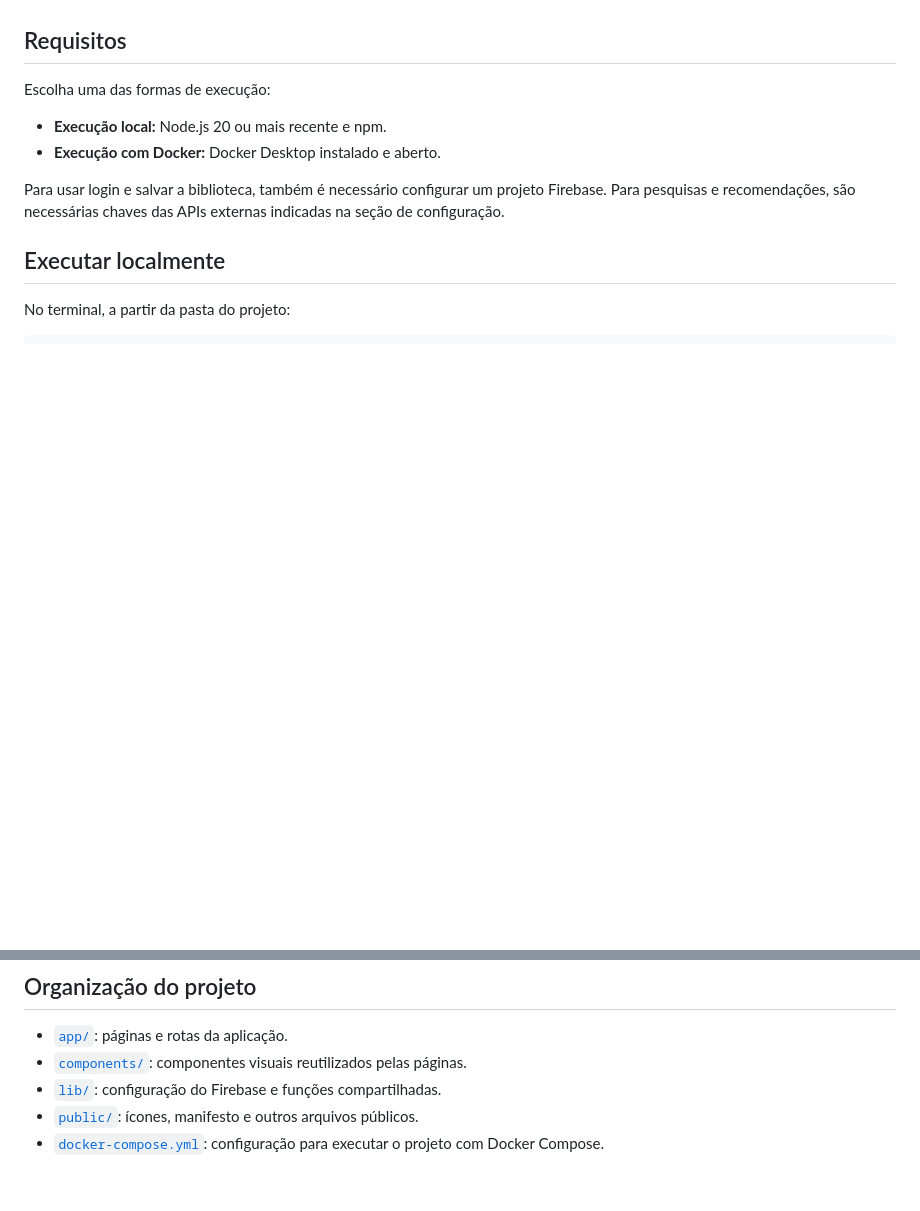
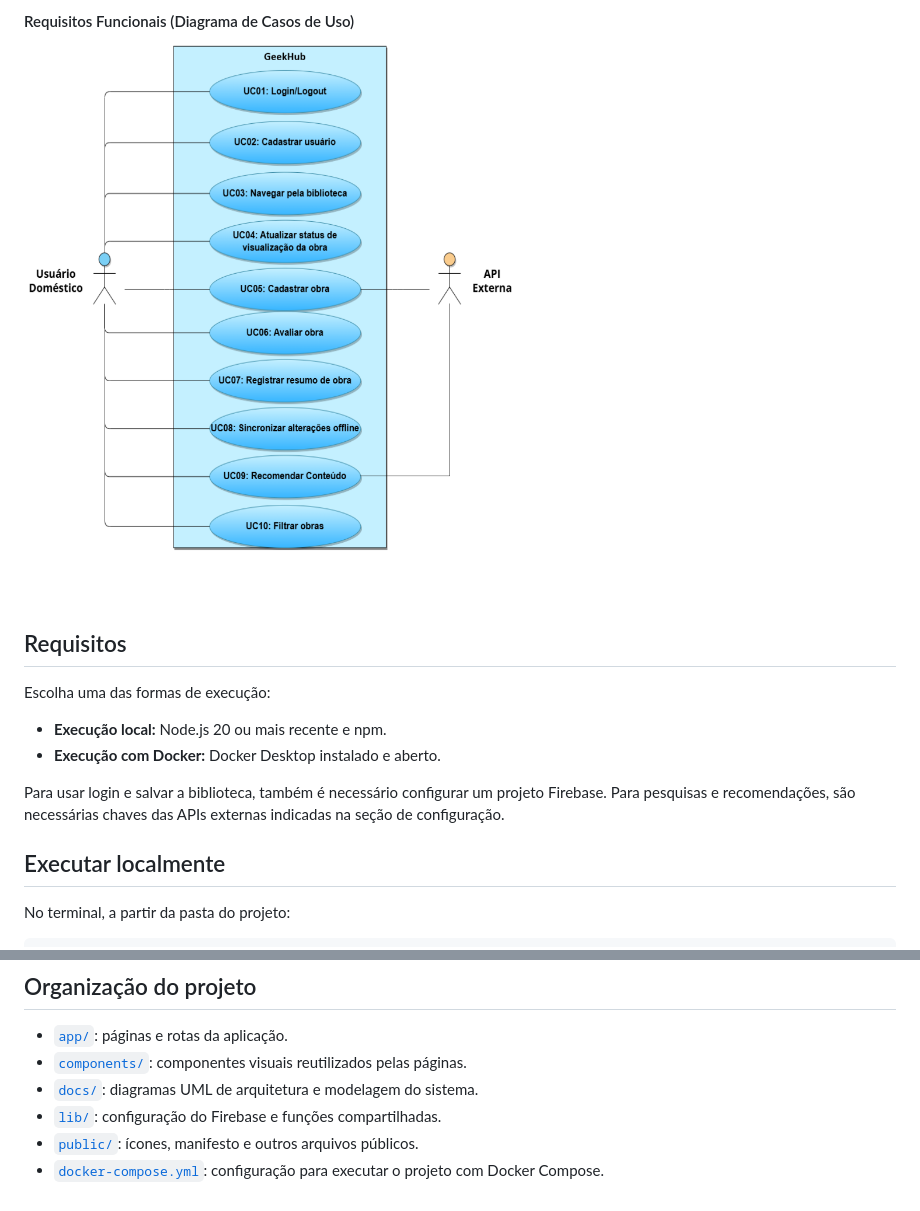
Before and after one commit to BrunoSMoreiraext/Hub, a Markdown page: README.md, 2 parts joined by grey strips. Drawn GitHub-style; pictures changed too: docs/imagens/diagrama-caso-de-uso.png (added); blank space fills up the shorter version.

```diff
--- a/README.md
+++ b/README.md
@@ -21,3 +37,6 @@ O Geek Hub é um aplicativo para organizar filmes, séries e livros em uma bibli
+#### Requisitos Funcionais (Diagrama de Casos de Uso)
+![Diagrama de casos de uso](./docs/imagens/diagrama-caso-de-uso.png)
+
 
 ## Requisitos
 
@@ -87,6 +106,7 @@ npm start
 
 - [`app/`](./app): páginas e rotas da aplicação.
 - [`components/`](./components): componentes visuais reutilizados pelas páginas.
+- [`docs/`](./docs): diagramas UML de arquitetura e modelagem do sistema.
 - [`lib/`](./lib): configuração do Firebase e funções compartilhadas.
 - [`public/`](./public): ícones, manifesto e outros arquivos públicos.
 - [`docker-compose.yml`](./docker-compose.yml): configuração para executar o projeto com Docker Compose.
```
Also changed, not shown: other parts of README.md (+16 -0 lines), docs/imagens/diagrama-classe.png (added).
